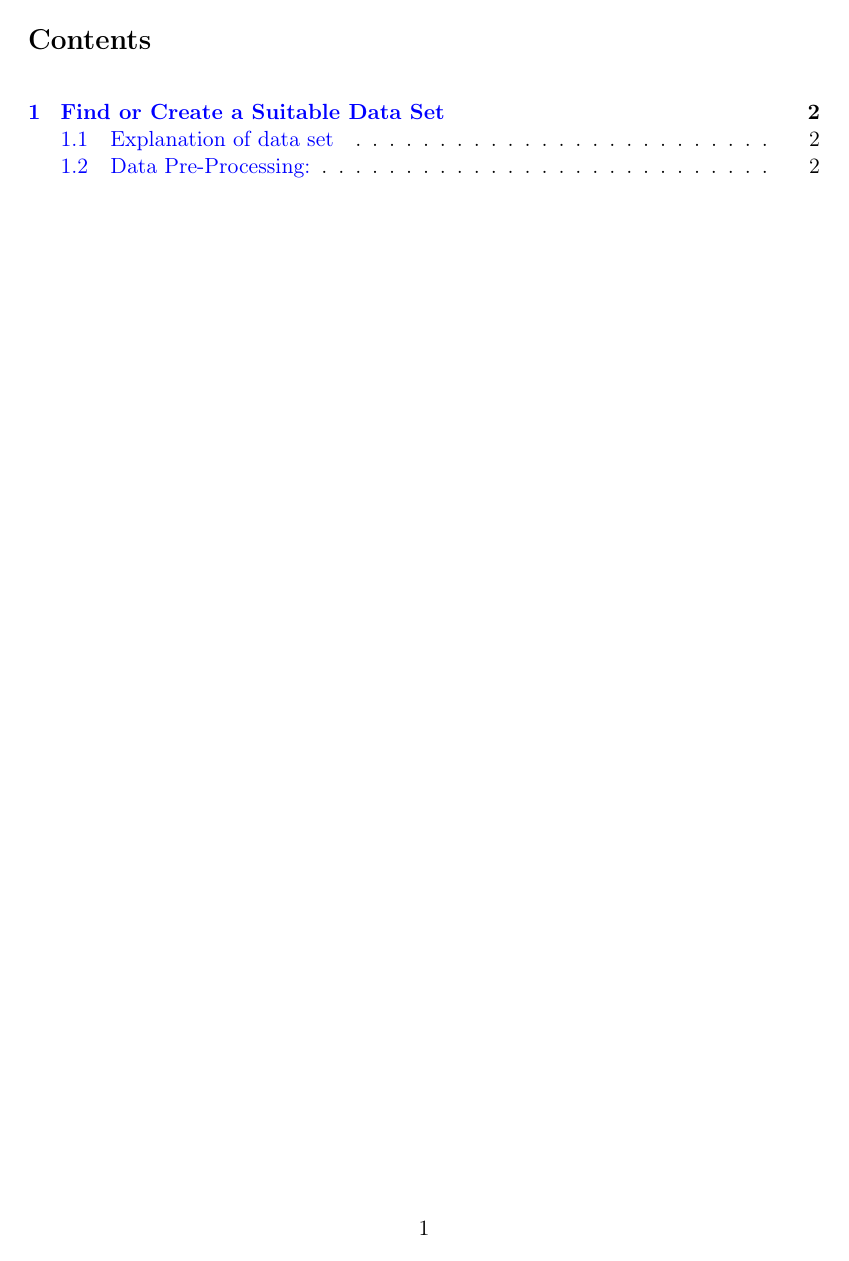
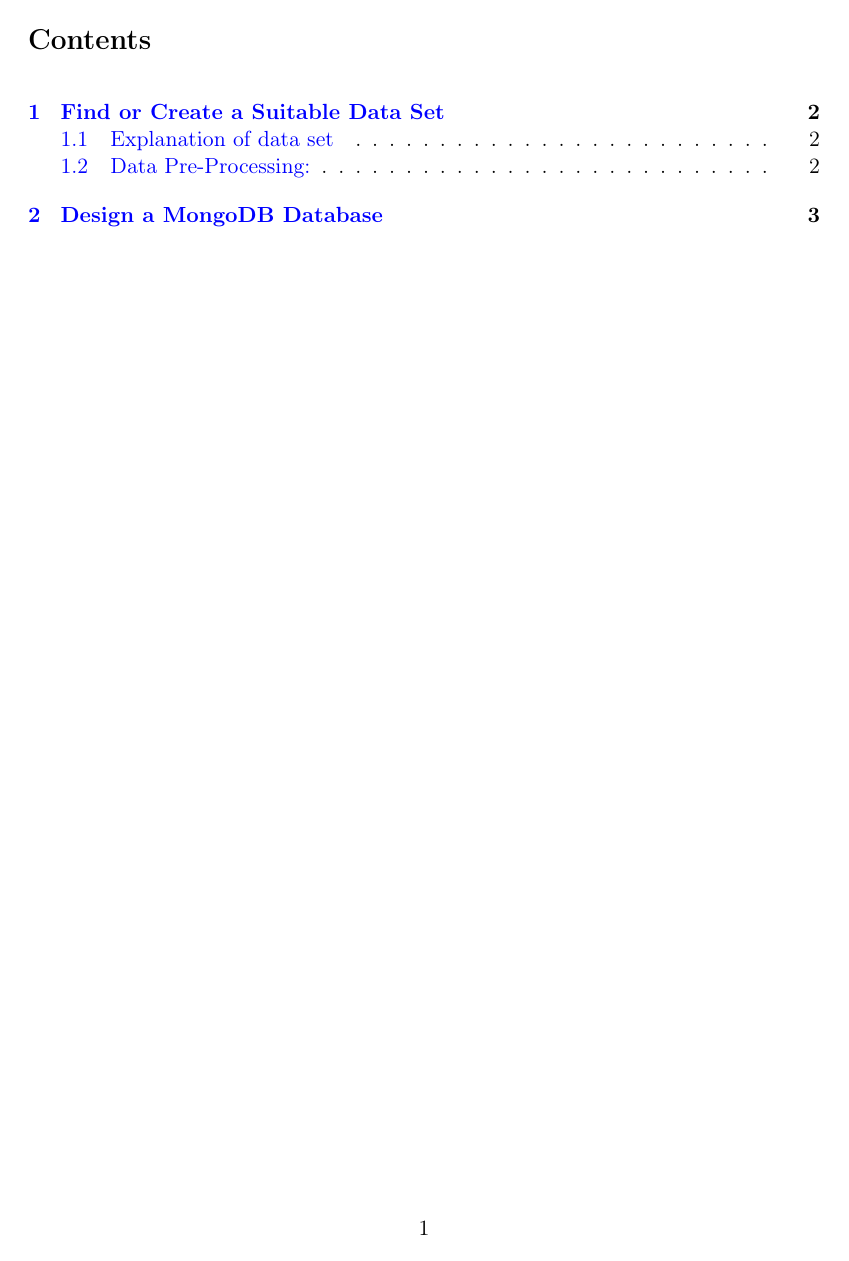
Before and after one commit to dangor18/BDAssignment1, a LaTeX document (write_up/doc.tex): page 2 of 4. The pictures show the PDF file write_up/doc.pdf that the author committed with the source.

Commit message:
Fixed formatting on Q 1

```diff
--- a/write_up/doc.tex
+++ b/write_up/doc.tex
@@ -44,9 +44,9 @@
 \end{LATEX}
 \pagebreak
 \section{Find or Create a Suitable Data Set}
-\label{sec:org297bd33}
+\label{sec:orge8a58fc}
 \subsection{Explanation of data set}
-\label{sec:org8e047ca}
+\label{sec:org3844cac}
 Link to the dataset: \url{https://github.com/zygmuntz/goodbooks-10k}\\
 \linebreak
 The dataset initially contained multiple csv files representing information on books, and user data on book ratings. This dataset was chosen as its ideal for a MongoDB database due to its semi-structured nature and nested data, which is particularly useful for storing ratings and book tags. \\
@@ -79,5 +79,6 @@ Libraries used: \texttt{Pandas}, \texttt{PyArrow}, \texttt{Faker}\\
 The \texttt{dataframes} were then converted into JSON files.\\
 \linebreak
 All data pre-processing code is in the data-processing directory but the output JSON files are included in the final submission.
-**
+\section{Design a MongoDB Database}
+\label{sec:orgd5d40b5}
 \end{document}
```
Also changed, not shown: write_up/doc.pdf, write_up/doc.tex (6 more changed lines), 1 other file.
